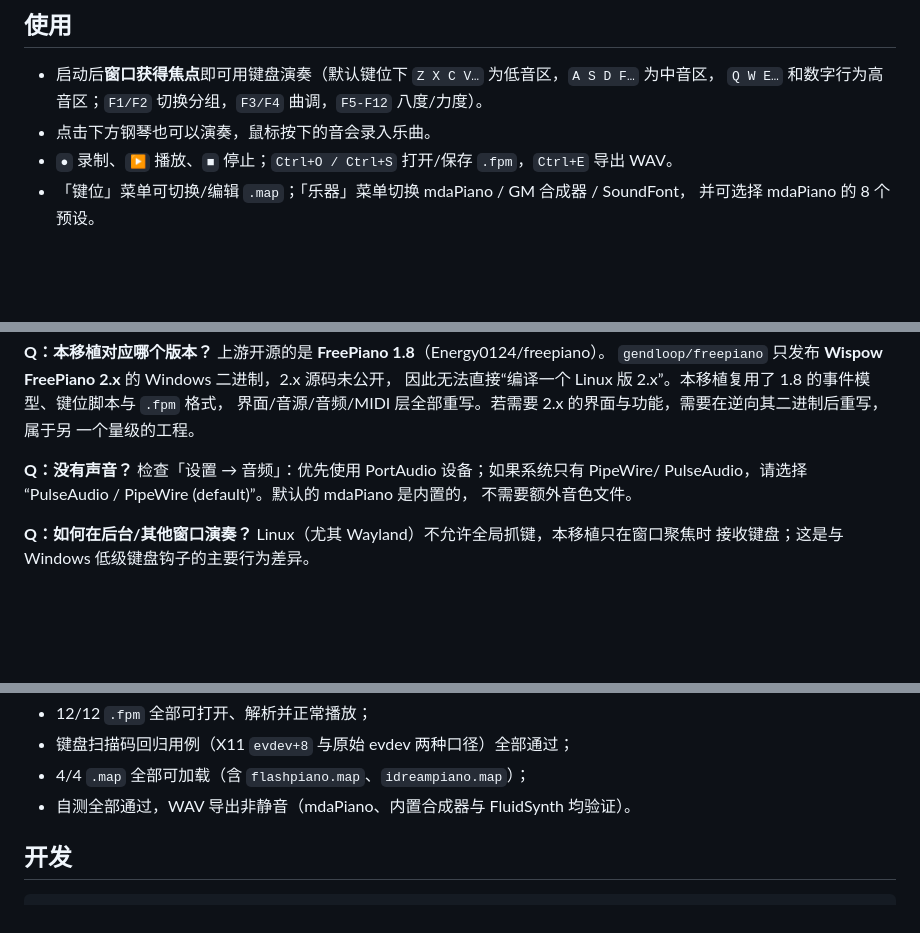
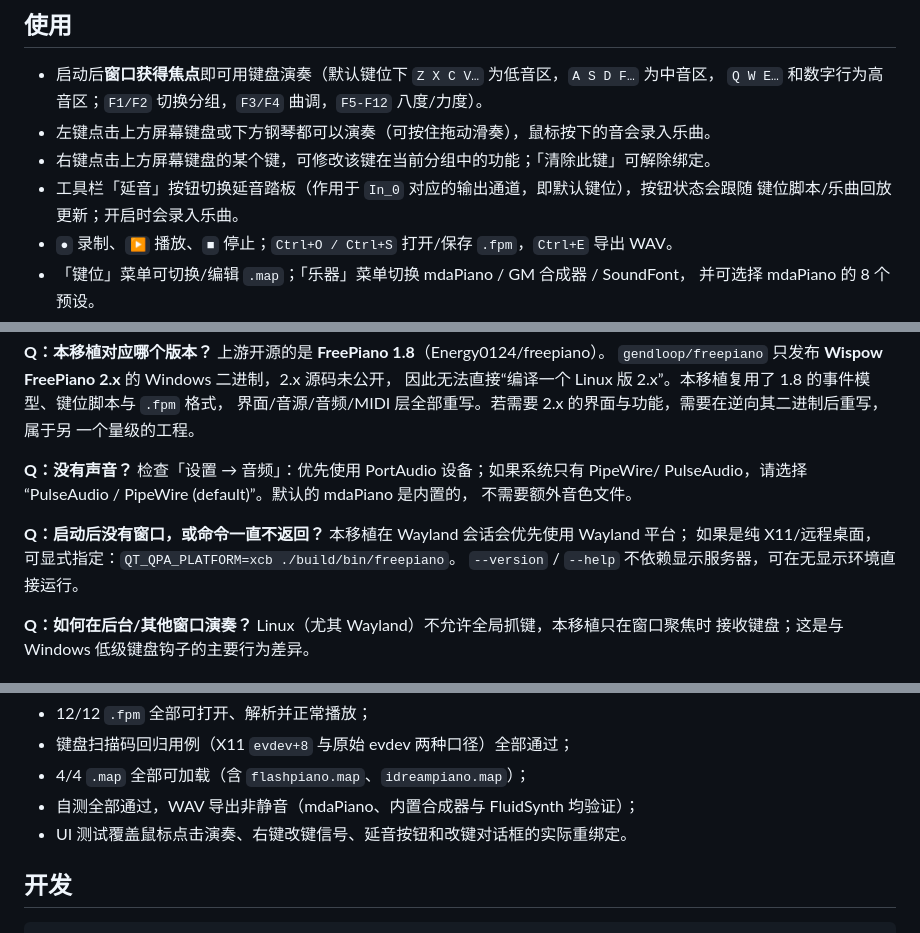
Before and after one commit to QPRS-6/freepiano-linux, a Markdown page: README.md, 3 parts joined by grey strips. GitHub-like rendering; blank space fills up the shorter version.

```diff
--- a/README.md
+++ b/README.md
@@ -78,7 +82,10 @@ sudo cmake --install build          # 默认前缀 /usr/local
 
 * 启动后**窗口获得焦点**即可用键盘演奏（默认键位下 `Z X C V…` 为低音区，`A S D F…` 为中音区，
   `Q W E…` 和数字行为高音区；`F1/F2` 切换分组，`F3/F4` 曲调，`F5-F12` 八度/力度）。
-* 点击下方钢琴也可以演奏，鼠标按下的音会录入乐曲。
+* 左键点击上方屏幕键盘或下方钢琴都可以演奏（可按住拖动滑奏），鼠标按下的音会录入乐曲。
+* 右键点击上方屏幕键盘的某个键，可修改该键在当前分组中的功能；「清除此键」可解除绑定。
+* 工具栏「延音」按钮切换延音踏板（作用于 `In_0` 对应的输出通道，即默认键位），按钮状态会跟随
+  键位脚本/乐曲回放更新；开启时会录入乐曲。
 * `●` 录制、`▶` 播放、`■` 停止；`Ctrl+O / Ctrl+S` 打开/保存 `.fpm`，`Ctrl+E` 导出 WAV。
 * 「键位」菜单可切换/编辑 `.map`；「乐器」菜单切换 mdaPiano / GM 合成器 / SoundFont，
   并可选择 mdaPiano 的 8 个预设。
@@ -127,6 +134,10 @@ sudo pacman -S soundfont-fluid        # FluidR3_GM
 PulseAudio，请选择 “PulseAudio / PipeWire (default)”。默认的 mdaPiano 是内置的，
 不需要额外音色文件。
 
+**Q：启动后没有窗口，或命令一直不返回？** 本移植在 Wayland 会话会优先使用 Wayland 平台；
+如果是纯 X11/远程桌面，可显式指定：`QT_QPA_PLATFORM=xcb ./build/bin/freepiano`。
+`--version` / `--help` 不依赖显示服务器，可在无显示环境直接运行。
+
 **Q：如何在后台/其他窗口演奏？** Linux（尤其 Wayland）不允许全局抓键，本移植只在窗口聚焦时
 接收键盘；这是与 Windows 低级键盘钩子的主要行为差异。
 
@@ -157,7 +168,8 @@ PulseAudio，请选择 “PulseAudio / PipeWire (default)”。默认的 mdaPian
 * 12/12 `.fpm` 全部可打开、解析并正常播放；
 * 键盘扫描码回归用例（X11 `evdev+8` 与原始 evdev 两种口径）全部通过；
 * 4/4 `.map` 全部可加载（含 `flashpiano.map`、`idreampiano.map`）；
-* 自测全部通过，WAV 导出非静音（mdaPiano、内置合成器与 FluidSynth 均验证）。
+* 自测全部通过，WAV 导出非静音（mdaPiano、内置合成器与 FluidSynth 均验证）；
+* UI 测试覆盖鼠标点击演奏、右键改键信号、延音按钮和改键对话框的实际重绑定。
 
 ## 开发
 
```
Also changed, not shown: other parts of README.md (+8 -4 lines), PORTING.md (+11 -0 lines), docs/screenshot-keyedit.png (added), docs/screenshot-main.png, 8 other files.
